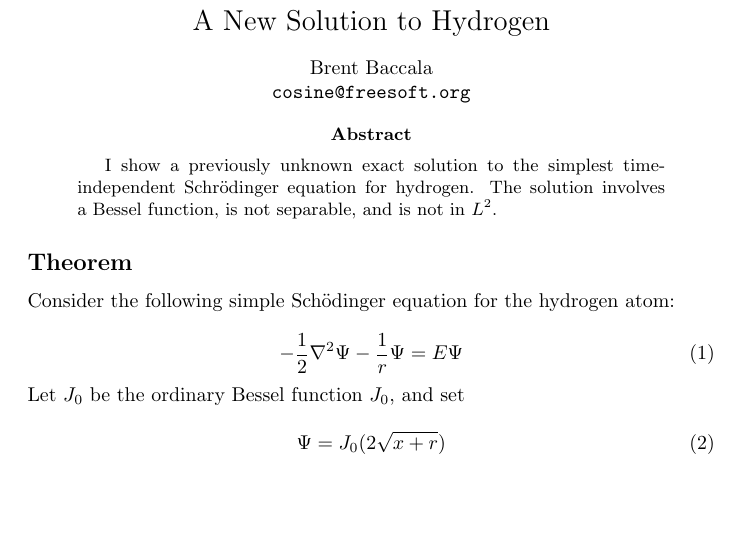
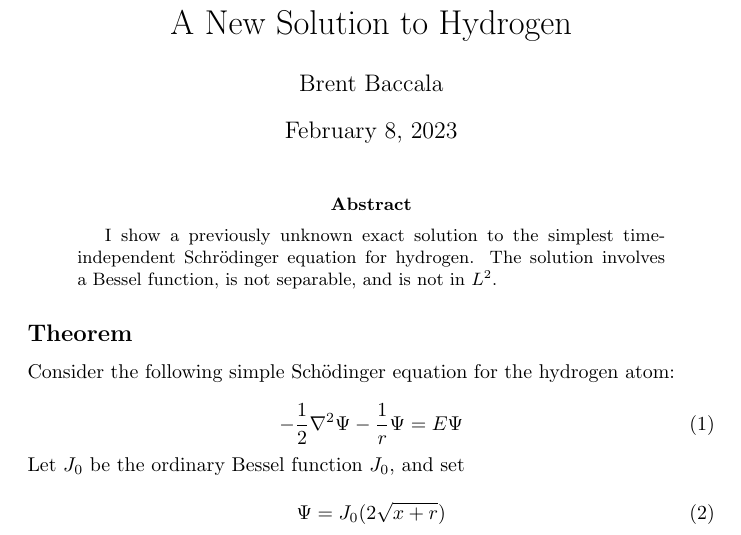
Before and after one commit to BrentBaccala/Papers, a LaTeX paper (NewSol/NewSol.tex): part of page 1 of 4, cut so that both start at the same text, the shorter picture padded with empty space. Compiled offline with pdfLaTeX.

Commit message:
use standard LaTeX title and don't put email in title

```diff
--- a/NewSol/NewSol.tex
+++ b/NewSol/NewSol.tex
@@ -19,15 +18,7 @@
 \begin{document}
 \parindent 0pt
 
-\begin{center}
-\Large
-A New Solution to Hydrogen
-\end{center}
-
-\begin{center}
-Brent Baccala \\
-\verb+cosine@freesoft.org+
-\end{center}
+\maketitle
 
 \begin{abstract}
 I show a previously unknown exact solution to the simplest time-independent Schr\"odinger equation for hydrogen.
```
Also changed, not shown: NewSol/NewSol.tex (1 more changed lines).
